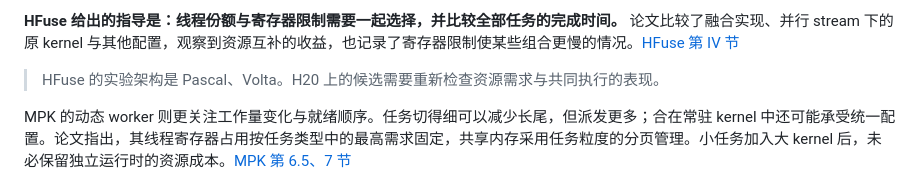
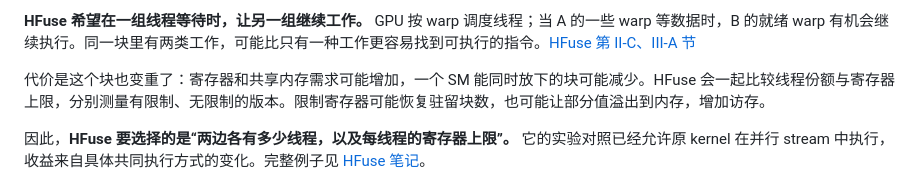
Before and after one commit to 0xkoa1a/AI-Infra-Notes, a Markdown page: notes/compiler/agent-compiler-overview.md, the part around one of its changes. Rendered like a GitHub page.

Commit message:
docs: clarify HFuse and MPK small-task execution choices

```diff
--- a/notes/compiler/agent-compiler-overview.md
+++ b/notes/compiler/agent-compiler-overview.md
@@ -213,7 +217,7 @@ HFuse 在一个融合 kernel 的 CTA 内将线程分成两组，分别执行原
 
-**HFuse 给出的指导是：线程份额与寄存器限制需要一起选择，并比较全部任务的完成时间。** 论文比较了融合实现、并行 stream 下的原 kernel 与其他配置，观察到资源互补的收益，也记录了寄存器限制使某些组合更慢的情况。[HFuse 第 IV 节](https://arxiv.org/html/2007.01277#S4)
+**HFuse 希望在一组线程等待时，让另一组继续工作。** GPU 按 warp 调度线程；当 A 的一些 warp 等数据时，B 的就绪 warp 有机会继续执行。同一块里有两类工作，可能比只有一种工作更容易找到可执行的指令。[HFuse 第 II-C、III-A 节](https://arxiv.org/html/2007.01277#S3.SS1)
 
-> HFuse 的实验架构是 Pascal、Volta。H20 上的候选需要重新检查资源需求与共同执行的表现。
+代价是这个块也变重了：寄存器和共享内存需求可能增加，一个 SM 能同时放下的块可能减少。HFuse 会一起比较线程份额与寄存器上限，分别测量有限制、无限制的版本。限制寄存器可能恢复驻留块数，也可能让部分值溢出到内存，增加访存。
 
-MPK 的动态 worker 则更关注工作量变化与就绪顺序。任务切得细可以减少长尾，但派发更多；合在常驻 kernel 中还可能承受统一配置。论文指出，其线程寄存器占用按任务类型中的最高需求固定，共享内存采用任务粒度的分页管理。小任务加入大 kernel 后，未必保留独立运行时的资源成本。[MPK 第 6.5、7 节](https://arxiv.org/html/2512.22219v2#S7)
+因此，**HFuse 要选择的是“两边各有多少线程，以及每线程的寄存器上限”。** 它的实验对照已经允许原 kernel 在并行 stream 中执行，收益来自具体共同执行方式的变化。完整例子见 [HFuse 笔记](./HFuse.md)。
 
```
Also changed, not shown: other parts of notes/compiler/agent-compiler-overview.md (+57 -11 lines).
